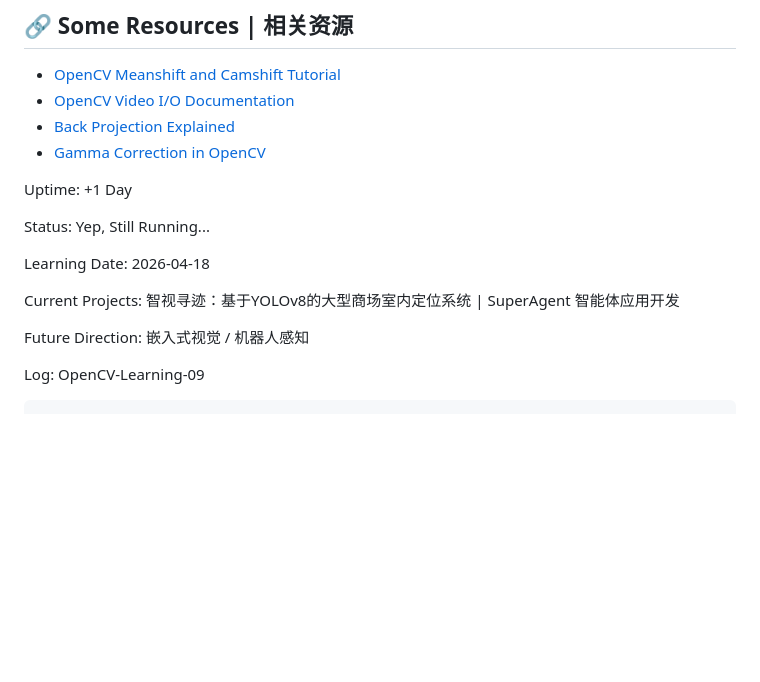
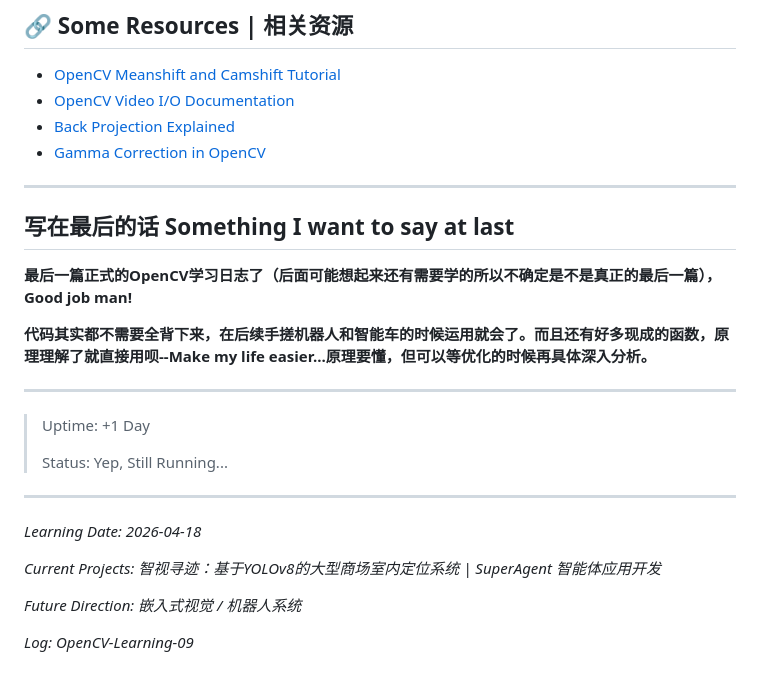
Before and after one commit to WinstonLangel/WinstonLangel.github.io, a Markdown page: _opencv/2026-04-18-OpenCV-09.md, the part around one of its changes. Rendered like a GitHub page; blank space fills up the shorter version.

Commit message:
Revise OpenCV Learning Notes with final thoughts
Updated the document to reflect changes in formatting and content, including the addition of a final thoughts section and modifications to project descriptions.

````diff
--- a/_opencv/2026-04-18-OpenCV-09.md
+++ b/_opencv/2026-04-18-OpenCV-09.md
@@ -308,17 +308,26 @@ def video_isp_pipeline(video_path, gamma=1.5, output_path=None):
 - [Back Projection Explained](https://docs.opencv.org/3.0.0/da/d7f/tutorial_back_projection.html)
 - [Gamma Correction in OpenCV](https://docs.opencv.org/4.3.0/dc/dfe/group__intensity__transform.html#gaec85454c2cd29f2440fefd55d609e682)
 
+---
 
-Uptime: +1 Day
+## 写在最后的话 Something I want to say at last
+**最后一篇正式的OpenCV学习日志了（后面可能想起来还有需要学的所以不确定是不是真正的最后一篇），Good job man!**
 
-Status: Yep, Still Running...
+**代码其实都不需要全背下来，在后续手搓机器人和智能车的时候运用就会了。而且还有好多现成的函数，原理理解了就直接用呗--Make my life easier...原理要懂，但可以等优化的时候再具体深入分析。**
 
-Learning Date: 2026-04-18
 
-Current Projects: 智视寻迹：基于YOLOv8的大型商场室内定位系统 | SuperAgent 智能体应用开发
+---
 
-Future Direction: 嵌入式视觉 / 机器人感知
+> Uptime: +1 Day
+>
+> Status: Yep, Still Running...
 
-Log: OpenCV-Learning-09
+---
 
-```
+*Learning Date: 2026-04-18*
+
+*Current Projects: 智视寻迹：基于YOLOv8的大型商场室内定位系统 | SuperAgent 智能体应用开发*
+
+*Future Direction: 嵌入式视觉 / 机器人系统*
+
+*Log: OpenCV-Learning-09*
````
Also changed, not shown: other parts of _opencv/2026-04-18-OpenCV-09.md (+1 -1 lines).
